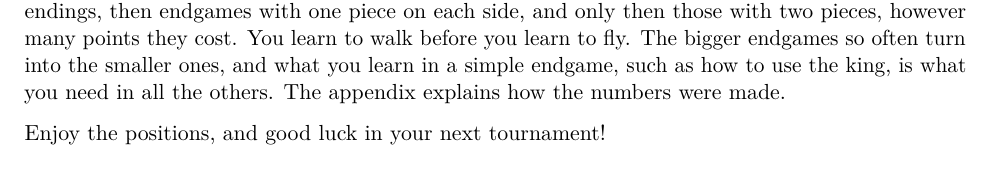
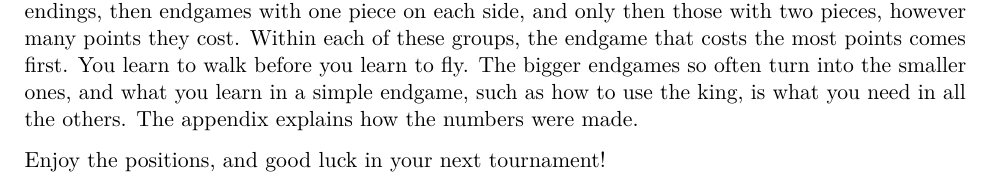
Before and after one commit to lumingpuchheim/endgame, a LaTeX book (book.tex, which reads introduction.tex): part of page 5 of 10, cut so that both start at the same text. Compiled offline with pdfLaTeX.

Commit message:
Say that within each group the costliest endgame comes first
Co-Authored-By: Claude Opus 5.5 <noreply@anthropic.com>
Claude-Session: https://claude.ai/code/session_01YTbEggLNHnQmwFtV7kPtGx

```diff
--- a/introduction.tex
+++ b/introduction.tex
@@ -48,8 +48,9 @@ the more it is worth knowing.
 shows which ones go wrong most often once they are on the board. \xref{Chapter}{ch:where-to-start}
 puts the two together and chooses the endgames worth your time. From there on, each chapter takes
 one of them, the simplest first: king and pawn endings, then endgames with one piece on each side,
-and only then those with two pieces, however many points they cost. You learn to walk before you
-learn to fly. The bigger endgames so often turn into the smaller ones, and what you learn in a
+and only then those with two pieces, however many points they cost. Within each of these groups,
+the endgame that costs the most points comes first. You learn to walk before you learn to fly.
+The bigger endgames so often turn into the smaller ones, and what you learn in a
 simple endgame, such as how to use the king, is what you need in all the others. The appendix
 explains how the numbers were made.
 
```
Also changed, not shown: 1 other file.
